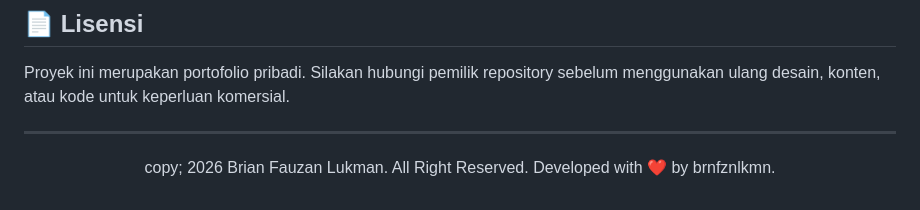
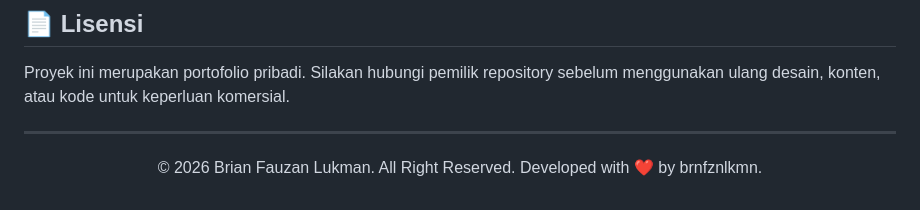
Before and after one commit to brnfznlkmn/brianfauzanlukman, a Markdown page: README.md, the part around the change. Drawn GitHub-style.

Commit message:
Fix copyright symbol in README.md

```diff
--- a/README.md
+++ b/README.md
@@ -102,4 +102,4 @@ Proyek ini merupakan portofolio pribadi. Silakan hubungi pemilik repository sebe
 
 ---
 
-<p align="center">copy; 2026 Brian Fauzan Lukman. All Right Reserved. Developed with ❤️ by brnfznlkmn.</p>
+<p align="center">© 2026 Brian Fauzan Lukman. All Right Reserved. Developed with ❤️ by brnfznlkmn.</p>
```
